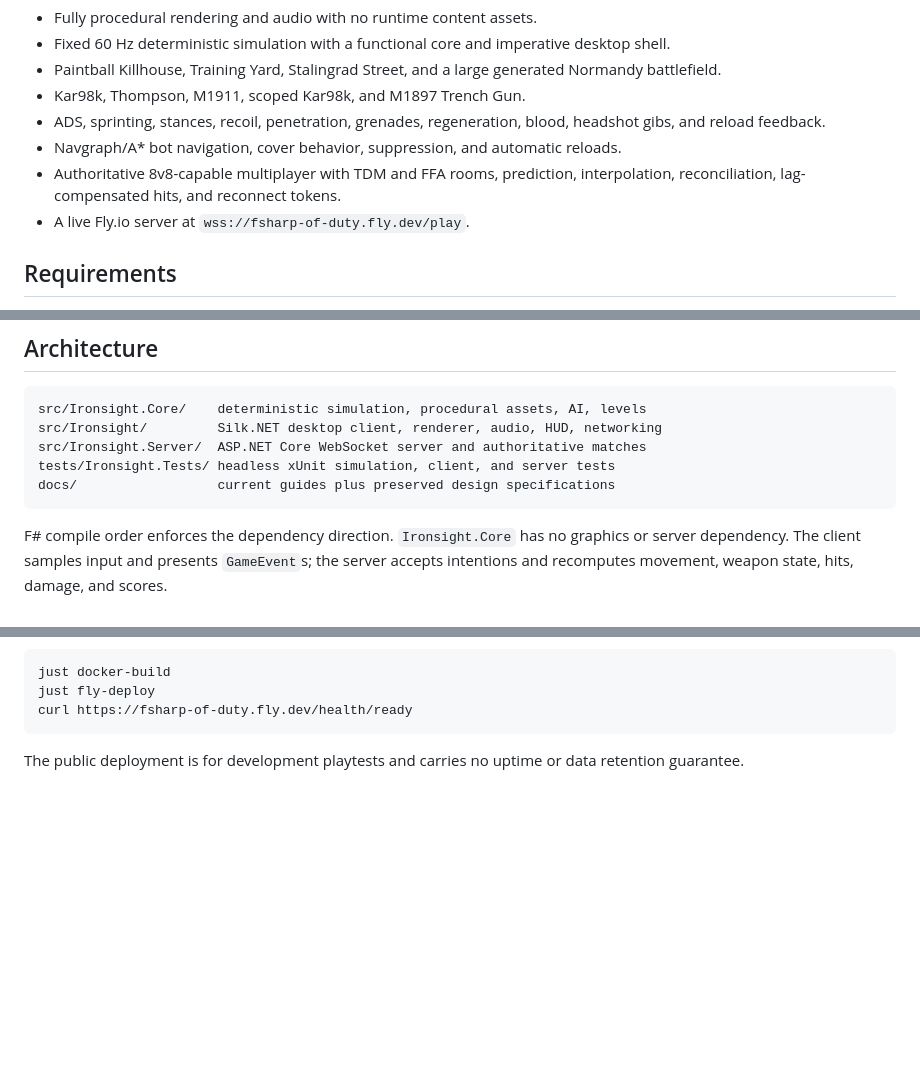
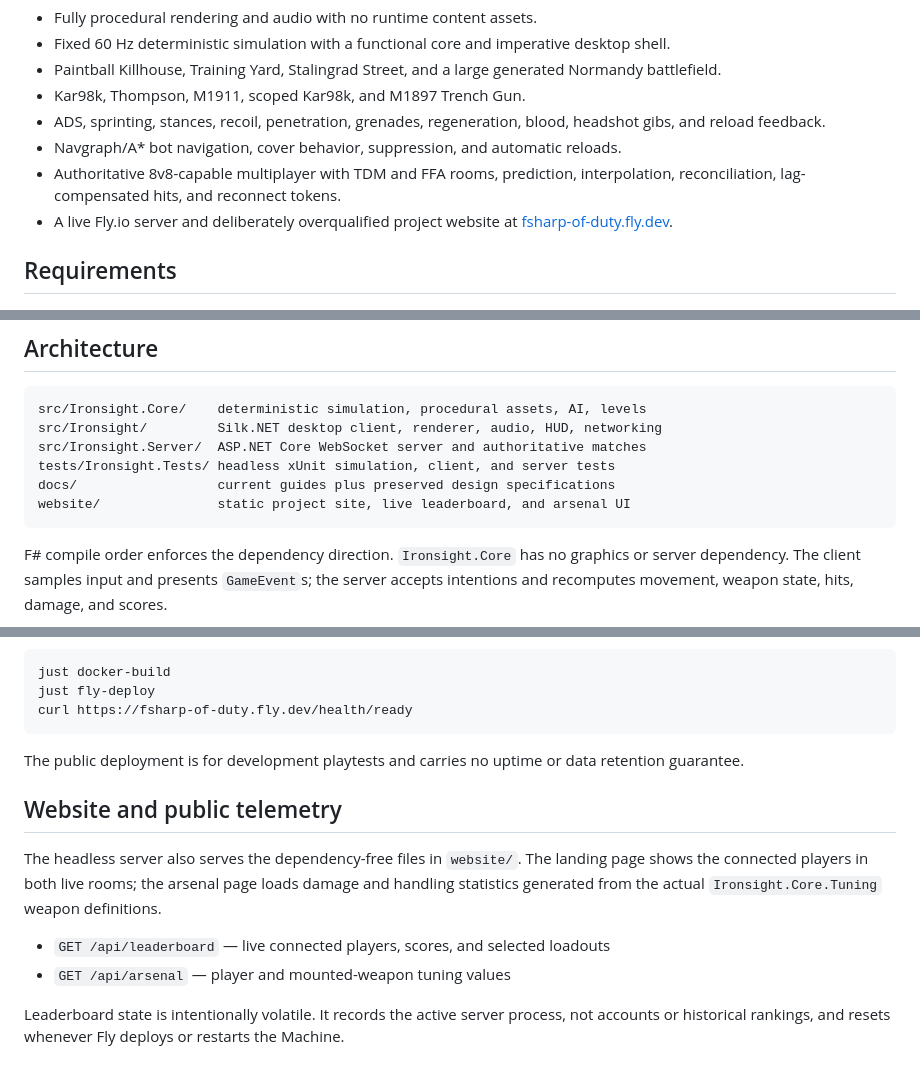
Before and after one commit to HelgeSverre/fsharp-of-duty, a Markdown page: README.md, 3 parts joined by grey strips. GitHub-like rendering; blank space fills up the shorter version.

Commit message:
docs: document website telemetry endpoints

````diff
--- a/README.md
+++ b/README.md
@@ -25,7 +25,8 @@ unions model gameplay.
 - Navgraph/A* bot navigation, cover behavior, suppression, and automatic reloads.
 - Authoritative 8v8-capable multiplayer with TDM and FFA rooms, prediction,
   interpolation, reconciliation, lag-compensated hits, and reconnect tokens.
-- A live Fly.io server at `wss://fsharp-of-duty.fly.dev/play`.
+- A live Fly.io server and deliberately overqualified project website at
+  [fsharp-of-duty.fly.dev](https://fsharp-of-duty.fly.dev/).
 
 ## Requirements
 
@@ -116,6 +117,7 @@ src/Ironsight/         Silk.NET desktop client, renderer, audio, HUD, networking
 src/Ironsight.Server/  ASP.NET Core WebSocket server and authoritative matches
 tests/Ironsight.Tests/ headless xUnit simulation, client, and server tests
 docs/                  current guides plus preserved design specifications
+website/               static project site, live leaderboard, and arsenal UI
 ```
 
 F# compile order enforces the dependency direction. `Ironsight.Core` has no
@@ -153,3 +155,17 @@ curl https://fsharp-of-duty.fly.dev/health/ready
 
 The public deployment is for development playtests and carries no uptime or data
 retention guarantee.
+
+## Website and public telemetry
+
+The headless server also serves the dependency-free files in `website/`. The
+landing page shows the connected players in both live rooms; the arsenal page
+loads damage and handling statistics generated from the actual
+`Ironsight.Core.Tuning` weapon definitions.
+
+- `GET /api/leaderboard` — live connected players, scores, and selected loadouts
+- `GET /api/arsenal` — player and mounted-weapon tuning values
+
+Leaderboard state is intentionally volatile. It records the active server
+process, not accounts or historical rankings, and resets whenever Fly deploys or
+restarts the Machine.
````
Also changed, not shown: docs/MULTIPLAYER.md (+9 -0 lines).
